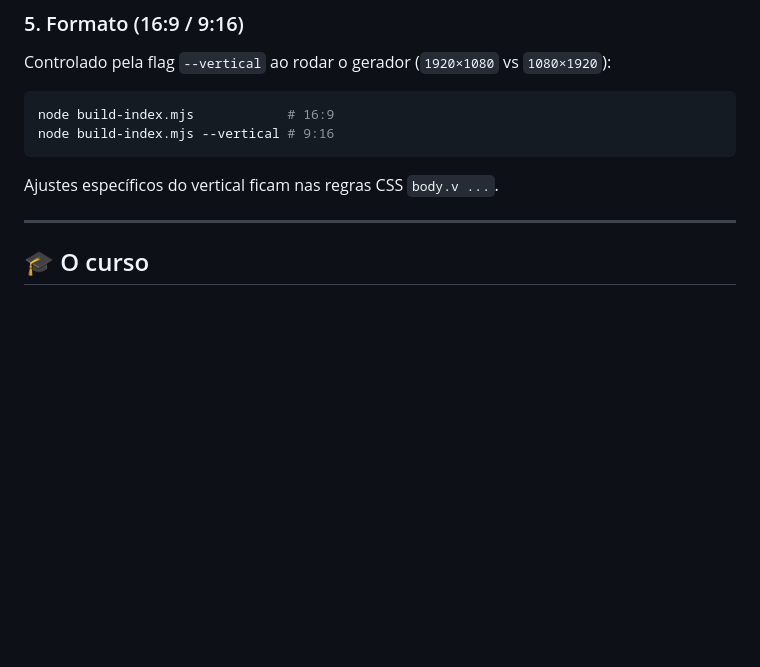
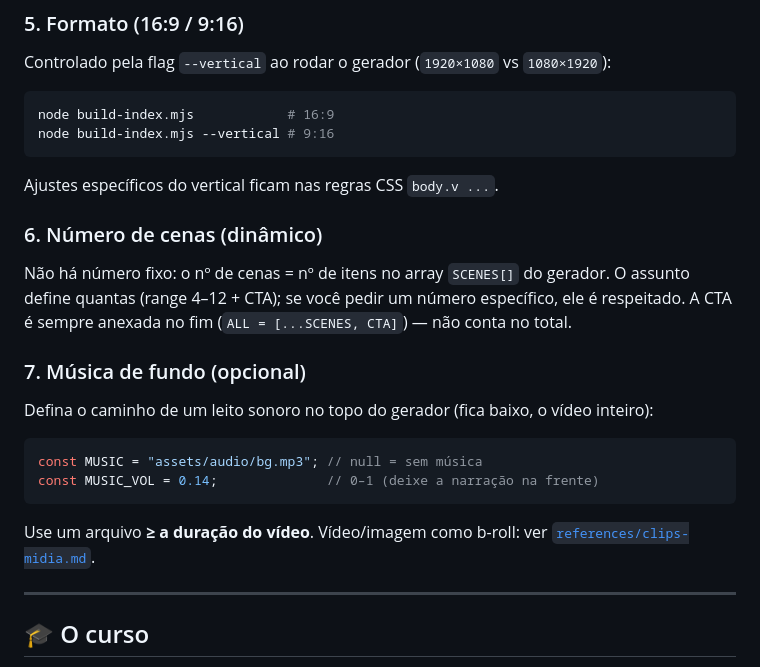
Before and after one commit to inematds/skill-video-explicativo, a Markdown page: README.md, the part around one of its changes. Drawn GitHub-style; blank space fills up the shorter version.

````diff
--- a/README.md
+++ b/README.md
@@ -143,6 +147,21 @@ node build-index.mjs --vertical # 9:16
 ```
 
 Ajustes específicos do vertical ficam nas regras CSS `body.v ...`.
+
+### 6. Número de cenas (dinâmico)
+
+Não há número fixo: o nº de cenas = nº de itens no array `SCENES[]` do gerador. O assunto define quantas (range 4–12 + CTA); se você pedir um número específico, ele é respeitado. A CTA é sempre anexada no fim (`ALL = [...SCENES, CTA]`) — não conta no total.
+
+### 7. Música de fundo (opcional)
+
+Defina o caminho de um leito sonoro no topo do gerador (fica baixo, o vídeo inteiro):
+
+```js
+const MUSIC = "assets/audio/bg.mp3"; // null = sem música
+const MUSIC_VOL = 0.14;              // 0–1 (deixe a narração na frente)
+```
+
+Use um arquivo **≥ a duração do vídeo**. Vídeo/imagem como b-roll: ver [`references/clips-midia.md`](skill/video-explicativo/references/clips-midia.md).
 
 ---
 
````
Also changed, not shown: other parts of README.md (+23 -19 lines).
